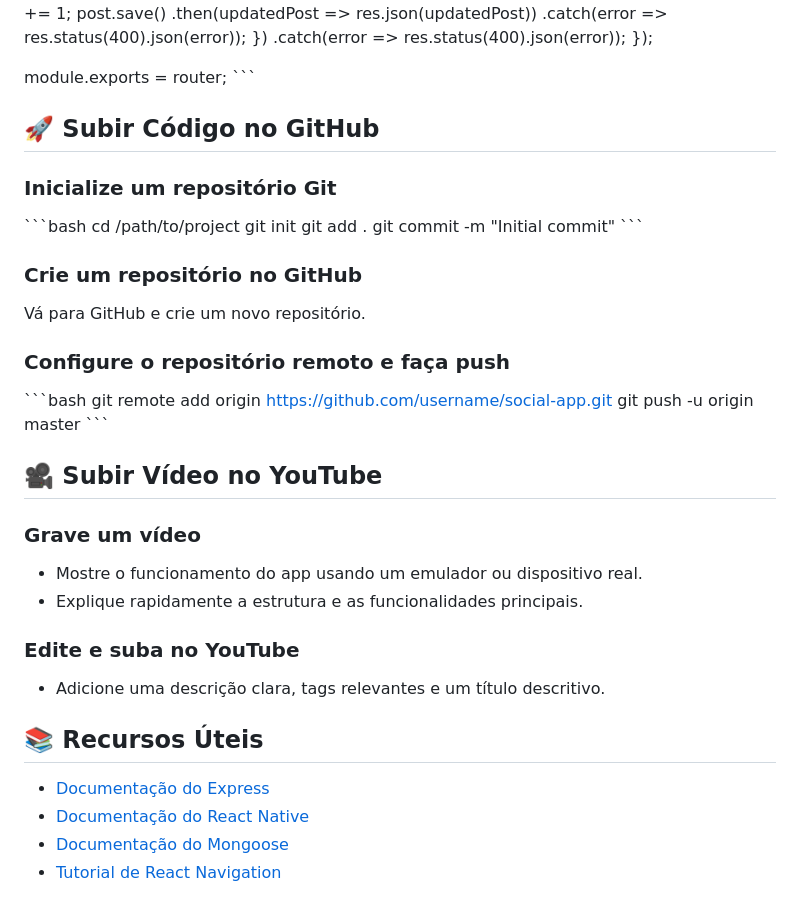
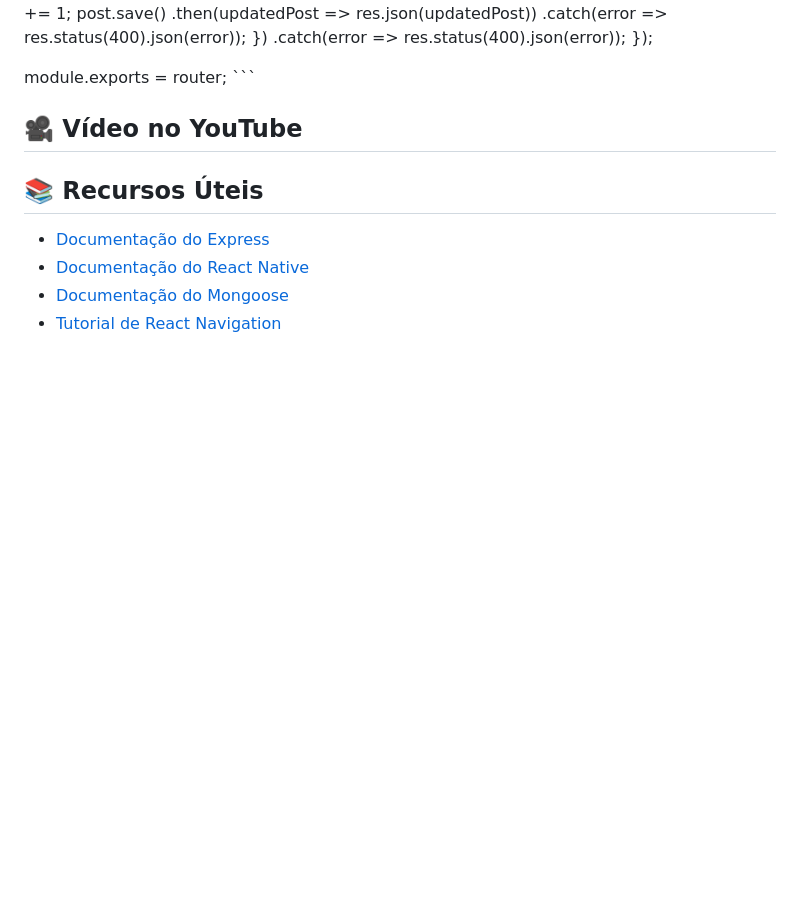
Before and after one commit to Hugohsk99/Aplicativo-de-Rede-Social-B-sica-, a Markdown page: README.md, the part around the change. Drawn GitHub-style; blank space fills up the shorter version.

```diff
--- a/README.md
+++ b/README.md
@@ -244,38 +244,8 @@ router.patch('/:id/like', (req, res) => {
 module.exports = router;
 \`\`\`
 
-## 🚀 Subir Código no GitHub
+## 🎥 Vídeo no YouTube
 
-### Inicialize um repositório Git
-
-\`\`\`bash
-cd /path/to/project
-git init
-git add .
-git commit -m "Initial commit"
-\`\`\`
-
-### Crie um repositório no GitHub
-
-Vá para GitHub e crie um novo repositório.
-
-### Configure o repositório remoto e faça push
-
-\`\`\`bash
-git remote add origin https://github.com/username/social-app.git
-git push -u origin master
-\`\`\`
-
-## 🎥 Subir Vídeo no YouTube
-
-### Grave um vídeo
-
-- Mostre o funcionamento do app usando um emulador ou dispositivo real.
-- Explique rapidamente a estrutura e as funcionalidades principais.
-
-### Edite e suba no YouTube
-
-- Adicione uma descrição clara, tags relevantes e um título descritivo.
 
 ## 📚 Recursos Úteis
 
```
